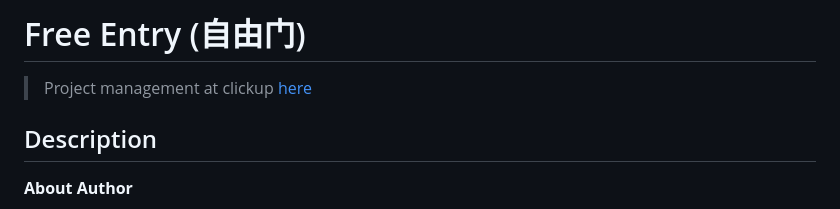
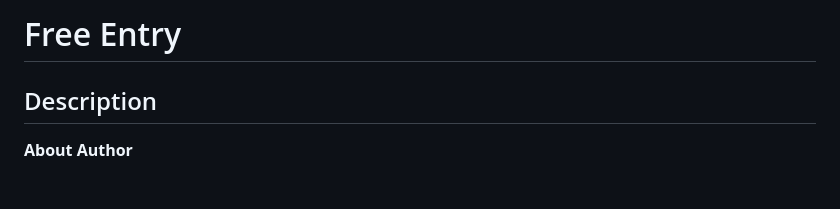
Before and after one commit to talkbear/free-entry, a Markdown page: README.md, the part around the change. Rendered like a GitHub page; blank space fills up the shorter version.

```diff
--- a/README.md
+++ b/README.md
@@ -1,5 +1,5 @@
-# Free Entry (自由门)
-> Project management at clickup [here](https://app.clickup.com/36996818/v/l/s/61060385)
+# Free Entry
+
 ## Description
 
 **About Author**
```
